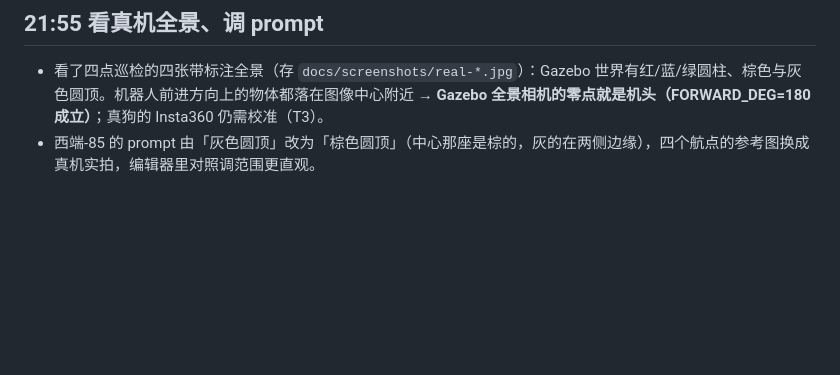
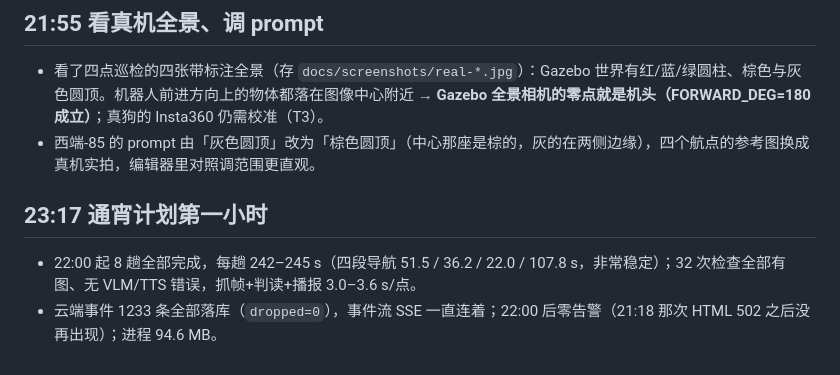
Before and after one commit to Nirvana051/patrol-scheduler, a Markdown page: docs/DEVLOG.md, the part around the change. Drawn GitHub-style; blank space fills up the shorter version.

Commit message:
docs: 通宵计划首小时观察

```diff
--- a/docs/DEVLOG.md
+++ b/docs/DEVLOG.md
@@ -203,3 +203,7 @@
 ## 21:55 看真机全景、调 prompt
 - 看了四点巡检的四张带标注全景（存 `docs/screenshots/real-*.jpg`）：Gazebo 世界有红/蓝/绿圆柱、棕色与灰色圆顶。机器人前进方向上的物体都落在图像中心附近 → **Gazebo 全景相机的零点就是机头（FORWARD_DEG=180 成立）**；真狗的 Insta360 仍需校准（T3）。
 - 西端-85 的 prompt 由「灰色圆顶」改为「棕色圆顶」（中心那座是棕的，灰的在两侧边缘），四个航点的参考图换成真机实拍，编辑器里对照调范围更直观。
+
+## 23:17 通宵计划第一小时
+- 22:00 起 8 趟全部完成，每趟 242–245 s（四段导航 51.5 / 36.2 / 22.0 / 107.8 s，非常稳定）；32 次检查全部有图、无 VLM/TTS 错误，抓帧+判读+播报 3.0–3.6 s/点。
+- 云端事件 1233 条全部落库（`dropped=0`），事件流 SSE 一直连着；22:00 后零告警（21:18 那次 HTML 502 之后没再出现）；进程 94.6 MB。
```
